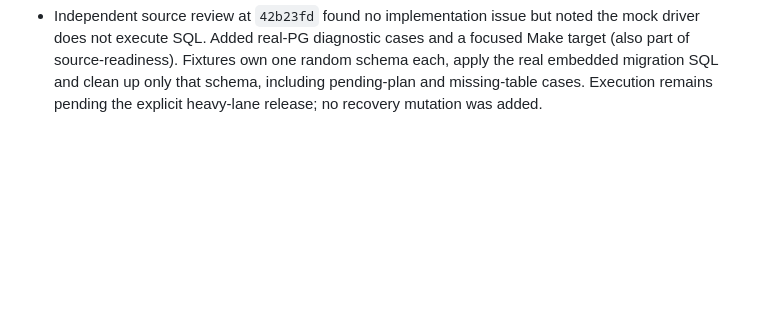
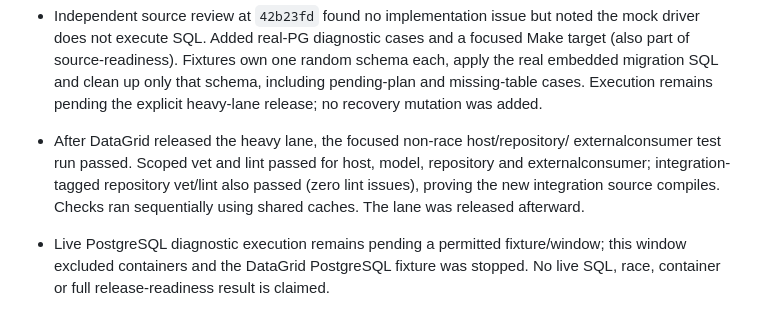
Before and after one commit to assurrussa/gouploads, a Markdown page: implementation-notes.md, the part around the change. Rendered like a GitHub page; blank space fills up the shorter version.

Commit message:
docs: record focused diagnostic validation

```diff
--- a/implementation-notes.md
+++ b/implementation-notes.md
@@ -770,3 +770,12 @@ Make/Task environment probes; YAML graphs, shell syntax and diff checks passed.
   schema each, apply the real embedded migration SQL and clean up only that
   schema, including pending-plan and missing-table cases. Execution remains
   pending the explicit heavy-lane release; no recovery mutation was added.
+
+- After DataGrid released the heavy lane, the focused non-race host/repository/
+  externalconsumer test run passed. Scoped vet and lint passed for host, model,
+  repository and externalconsumer; integration-tagged repository vet/lint also
+  passed (zero lint issues), proving the new integration source compiles. Checks
+  ran sequentially using shared caches. The lane was released afterward.
+- Live PostgreSQL diagnostic execution remains pending a permitted fixture/window;
+  this window excluded containers and the DataGrid PostgreSQL fixture was stopped.
+  No live SQL, race, container or full release-readiness result is claimed.
```
